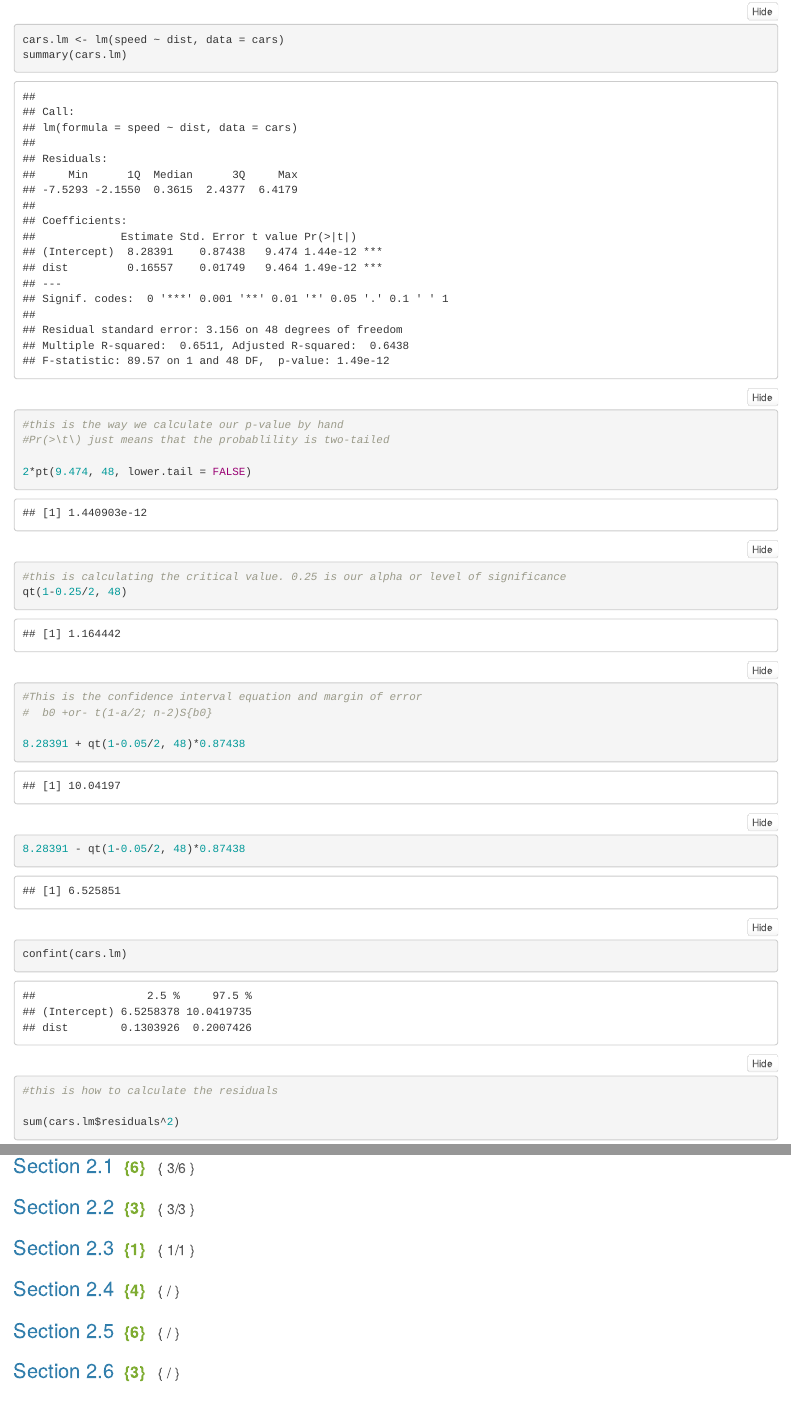
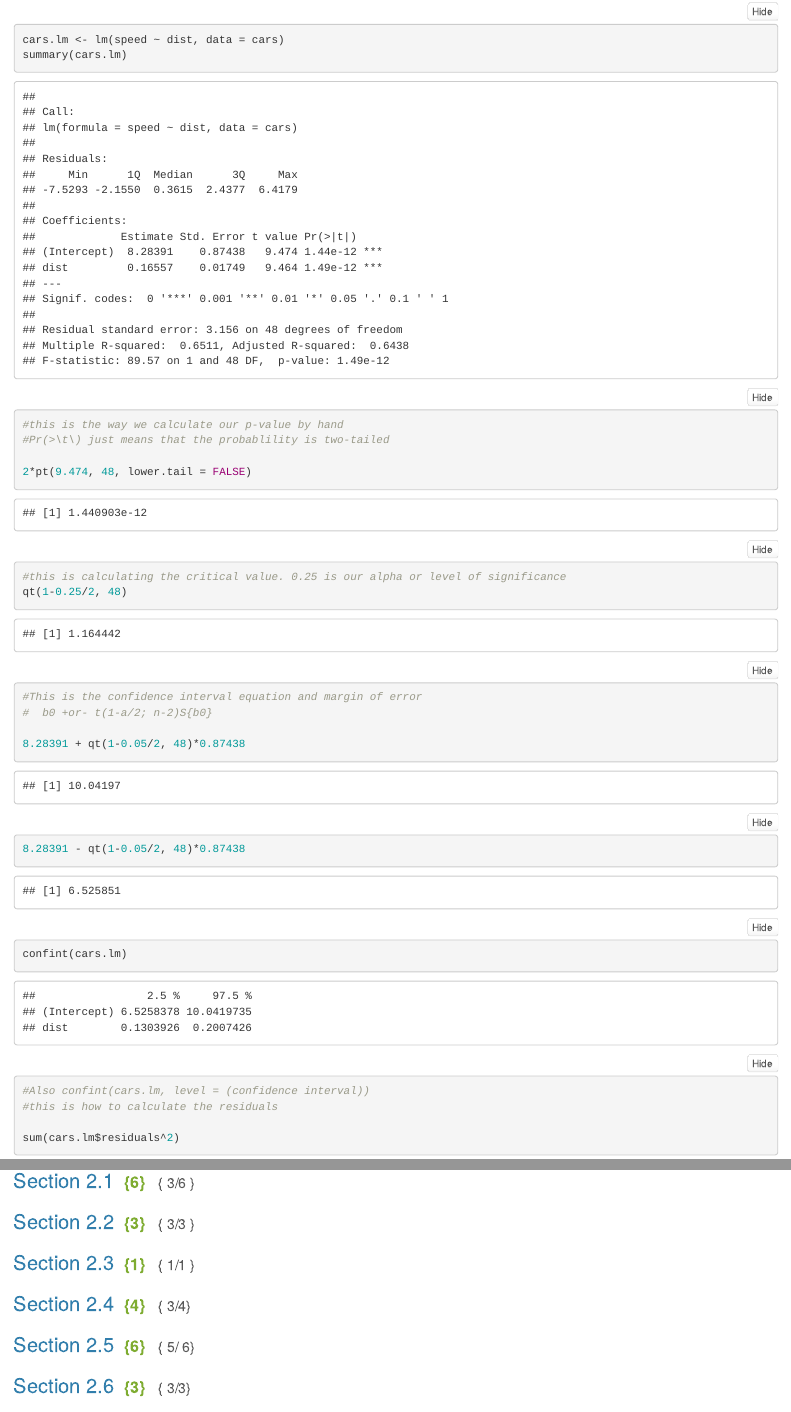
Before and after one commit to collettc/Math425, an R Markdown document (HardWork2.Rmd): the page in a window 1100 px wide, from 980 px down, and a second part further down, joined at a grey line. Rendered offline with R 4.5, knitr and Pandoc, with nearby package versions; folded parts are opened; some code elsewhere in the file could not run offline.

Commit message:
Homework done on 1/22/18

```diff
--- a/HardWork2.Rmd
+++ b/HardWork2.Rmd
@@ -48,6 +48,7 @@ qt(1-0.25/2, 48)
 
 confint(cars.lm)
 
+#Also confint(cars.lm, level = (confidence interval))
 #this is how to calculate the residuals
 
 sum(cars.lm$residuals^2)
@@ -70,9 +71,9 @@ predict(cars.lm, data.frame(dist=50), interval = "confidence")
 
 ### Section 2.3 <span id=recpoints>{1}</span><span id=report>{ 1/1 }</span>
 
-### Section 2.4 <span id=recpoints>{4}</span><span id=report>{ / }</span>
+### Section 2.4 <span id=recpoints>{4}</span><span id=report>{ 3/4}</span>
 
-### Section 2.5 <span id=recpoints>{6}</span><span id=report>{ / }</span>
+### Section 2.5 <span id=recpoints>{6}</span><span id=report>{ 5/ 6}</span>
 
-### Section 2.6 <span id=recpoints>{3}</span><span id=report>{ / }</span>
+### Section 2.6 <span id=recpoints>{3}</span><span id=report>{ 3/3}</span>
 
```
Also changed, not shown: HardWork2.html, HardWork2.Rmd (4 more changed lines).
